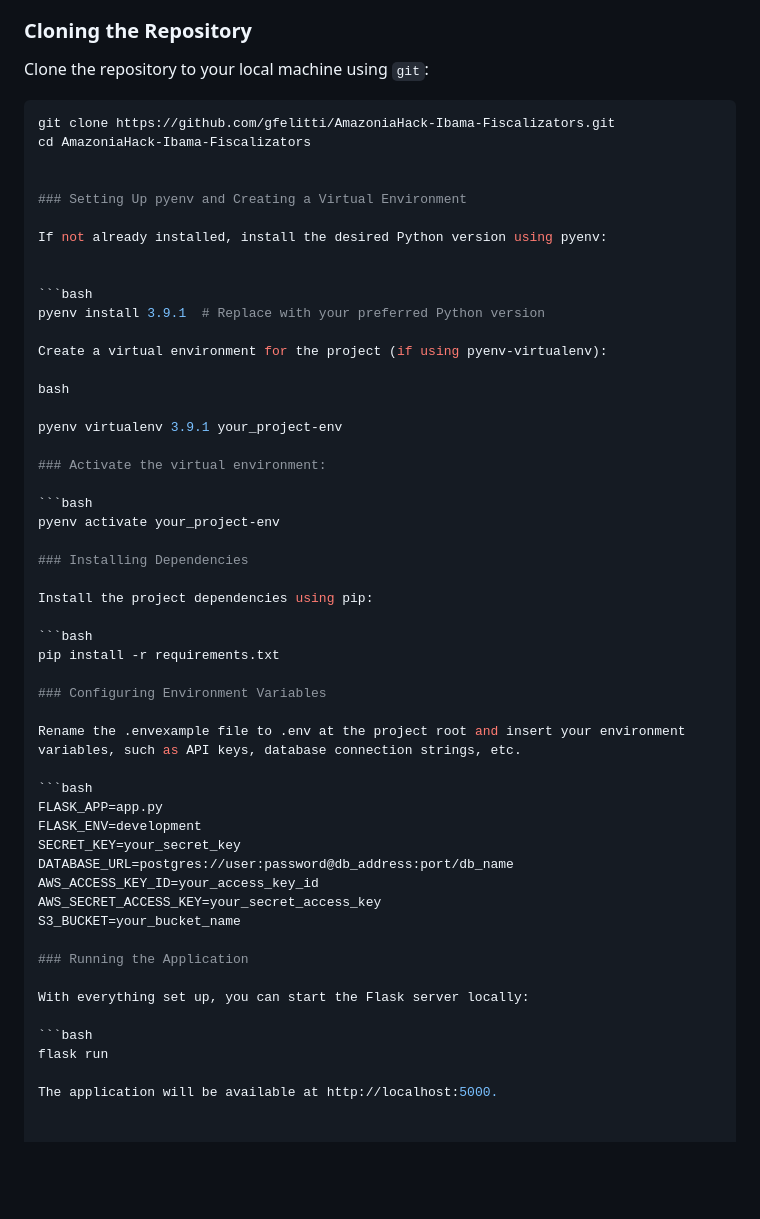
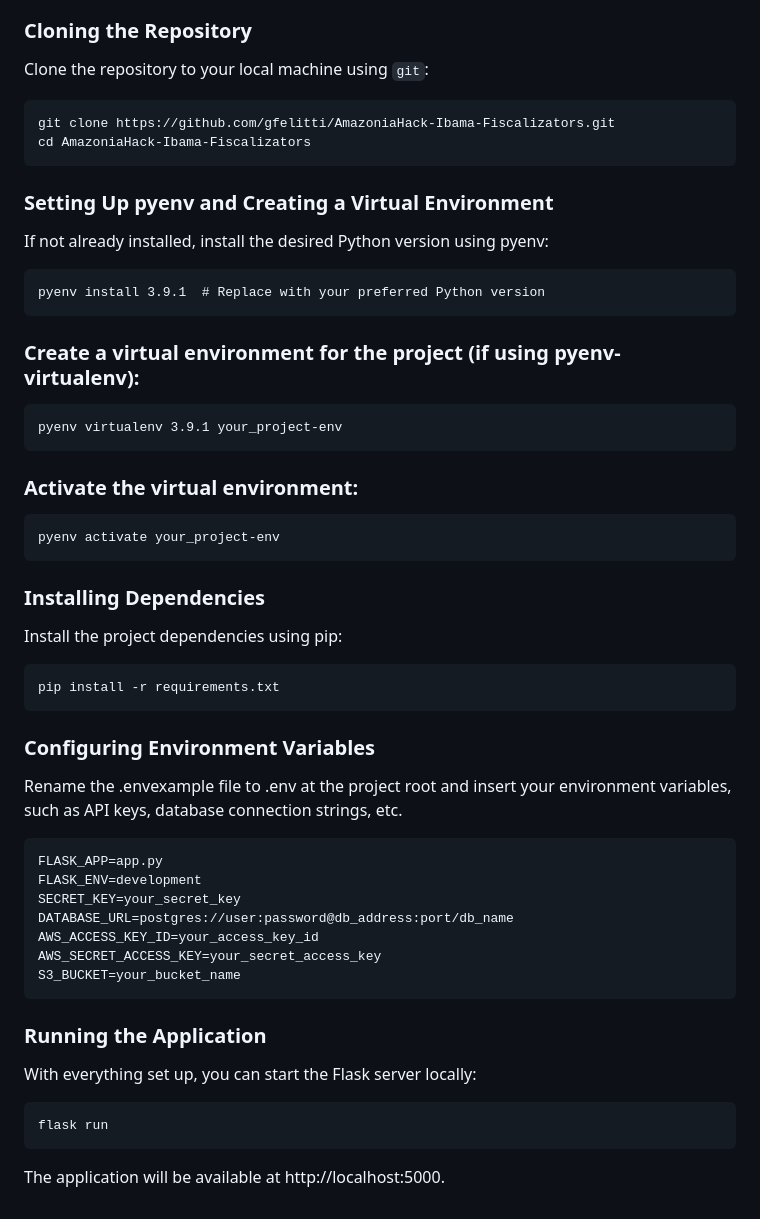
Before and after one commit to gfelitti/AmazoniaHack-Ibama-Fiscalizators, a Markdown page: README.md, the part around the change. Rendered like a GitHub page; blank space fills up the shorter version.

````diff
--- a/README.md
+++ b/README.md
@@ -26,42 +26,45 @@ Follow these steps to set up your development environment and run the project lo
 
 Clone the repository to your local machine using `git`:
 
-```bash
+```
 git clone https://github.com/gfelitti/AmazoniaHack-Ibama-Fiscalizators.git
 cd AmazoniaHack-Ibama-Fiscalizators
-
+```
 
 ### Setting Up pyenv and Creating a Virtual Environment
 
 If not already installed, install the desired Python version using pyenv:
 
 
-```bash
+```
 pyenv install 3.9.1  # Replace with your preferred Python version
+```
 
-Create a virtual environment for the project (if using pyenv-virtualenv):
+### Create a virtual environment for the project (if using pyenv-virtualenv):
 
-bash
-
+```
 pyenv virtualenv 3.9.1 your_project-env
+```
 
 ### Activate the virtual environment:
 
-```bash
+```
 pyenv activate your_project-env
+```
 
 ### Installing Dependencies
 
 Install the project dependencies using pip:
 
-```bash
+```
 pip install -r requirements.txt
+```
 
 ### Configuring Environment Variables
 
 Rename the .envexample file to .env at the project root and insert your environment variables, such as API keys, database connection strings, etc.
 
-```bash
+```
 FLASK_APP=app.py
 FLASK_ENV=development
 SECRET_KEY=your_secret_key
@@ -69,12 +72,13 @@ DATABASE_URL=postgres://user:password@db_address:port/db_name
 AWS_ACCESS_KEY_ID=your_access_key_id
 AWS_SECRET_ACCESS_KEY=your_secret_access_key
 S3_BUCKET=your_bucket_name
+```
 
 ### Running the Application
 
 With everything set up, you can start the Flask server locally:
 
-```bash
+```
 flask run
-
+```
 The application will be available at http://localhost:5000.
````
